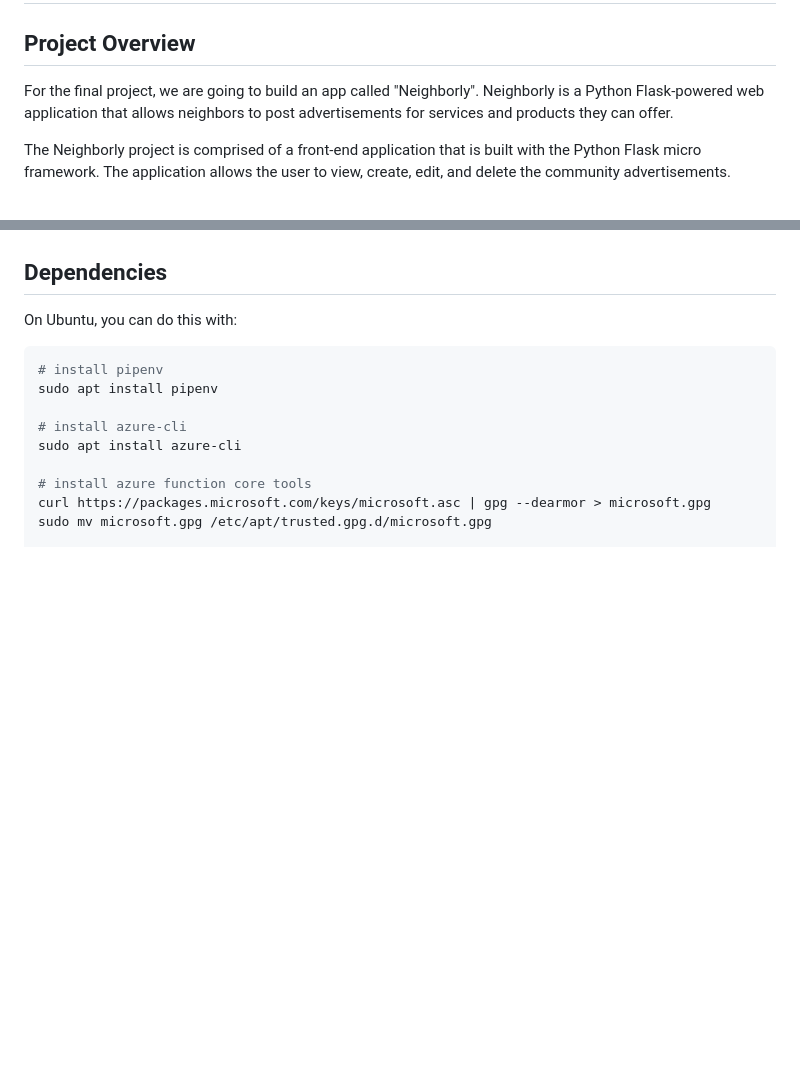
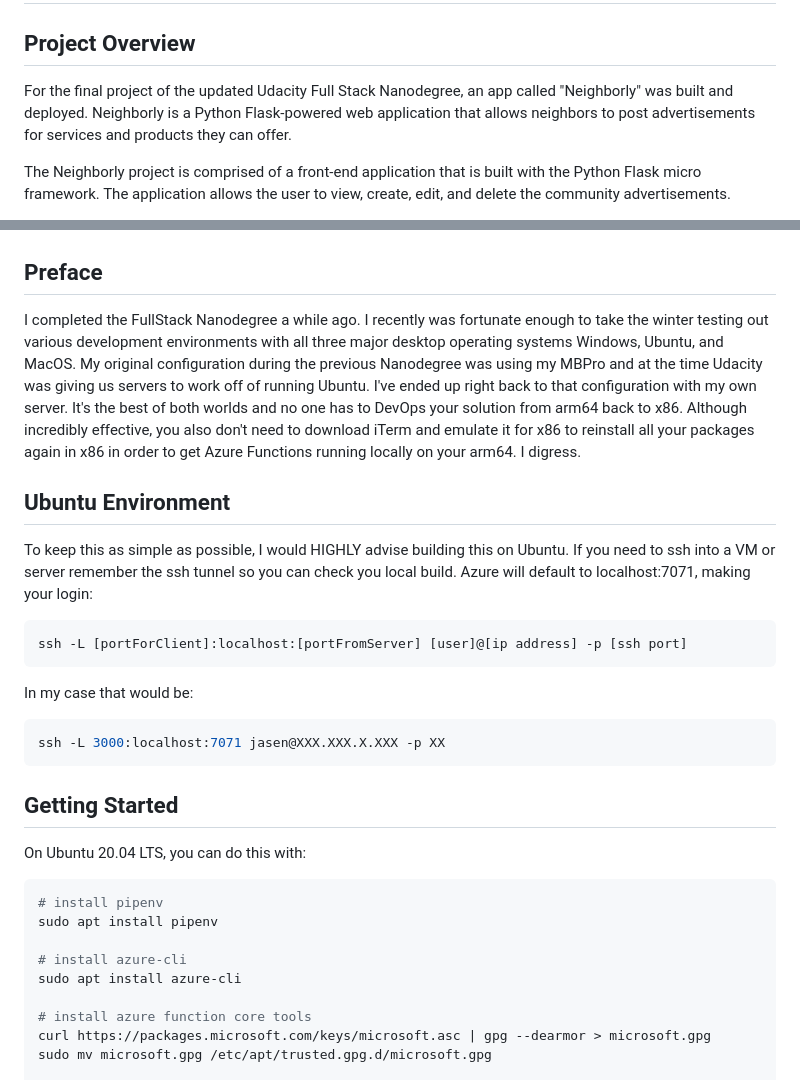
Before and after one commit to jasencarroll/Neighborly-App-Azure, a Markdown page: README.md, 2 parts joined by grey strips. Drawn GitHub-style; blank space fills up the shorter version.

````diff
--- a/README.md
+++ b/README.md
@@ -2,7 +2,7 @@
 
 ## Project Overview
 
-For the final project, we are going to build an app called "Neighborly". Neighborly is a Python Flask-powered web application that allows neighbors to post advertisements for services and products they can offer.
+For the final project of the updated Udacity Full Stack Nanodegree, an app called "Neighborly" was built and deployed. Neighborly is a Python Flask-powered web application that allows neighbors to post advertisements for services and products they can offer.
 
 The Neighborly project is comprised of a front-end application that is built with the Python Flask micro framework. The application allows the user to view, create, edit, and delete the community advertisements.
 
@@ -12,9 +12,23 @@ You can see an example of the deployed app below.
 
 ![Deployed App](images/final-app.png)
 
-## Dependencies
+## Preface
+I completed the FullStack Nanodegree a while ago. I recently was fortunate enough to take the winter testing out various development environments with all three major desktop operating systems Windows, Ubuntu, and MacOS. My original configuration during the previous Nanodegree was using my MBPro and at the time Udacity was giving us servers to work off of running Ubuntu. I've ended up right back to that configuration with my own server. It's the best of both worlds and no one has to DevOps your solution from arm64 back to x86. Although incredibly effective, you also don't need to download iTerm and emulate it for x86 to reinstall all your packages again in x86 in order to get Azure Functions running locally on your arm64. I digress.
 
-On Ubuntu, you can do this with:
+## Ubuntu Environment
+To keep this as simple as possible, I would HIGHLY advise building this on Ubuntu. If you need to ssh into a VM or server remember the ssh tunnel so you can check you local build. Azure will default to localhost:7071, making your login:
+```bash
+ssh -L [portForClient]:localhost:[portFromServer] [user]@[ip address] -p [ssh port]
+```
+
+In my case that would be:
+```bash
+ssh -L 3000:localhost:7071 jasen@XXX.XXX.X.XXX -p XX
+```
+
+
+## Getting Started
+On Ubuntu 20.04 LTS, you can do this with:
 
 ```bash
 # install pipenv
````
Also changed, not shown: other parts of README.md (+15 -51 lines).
